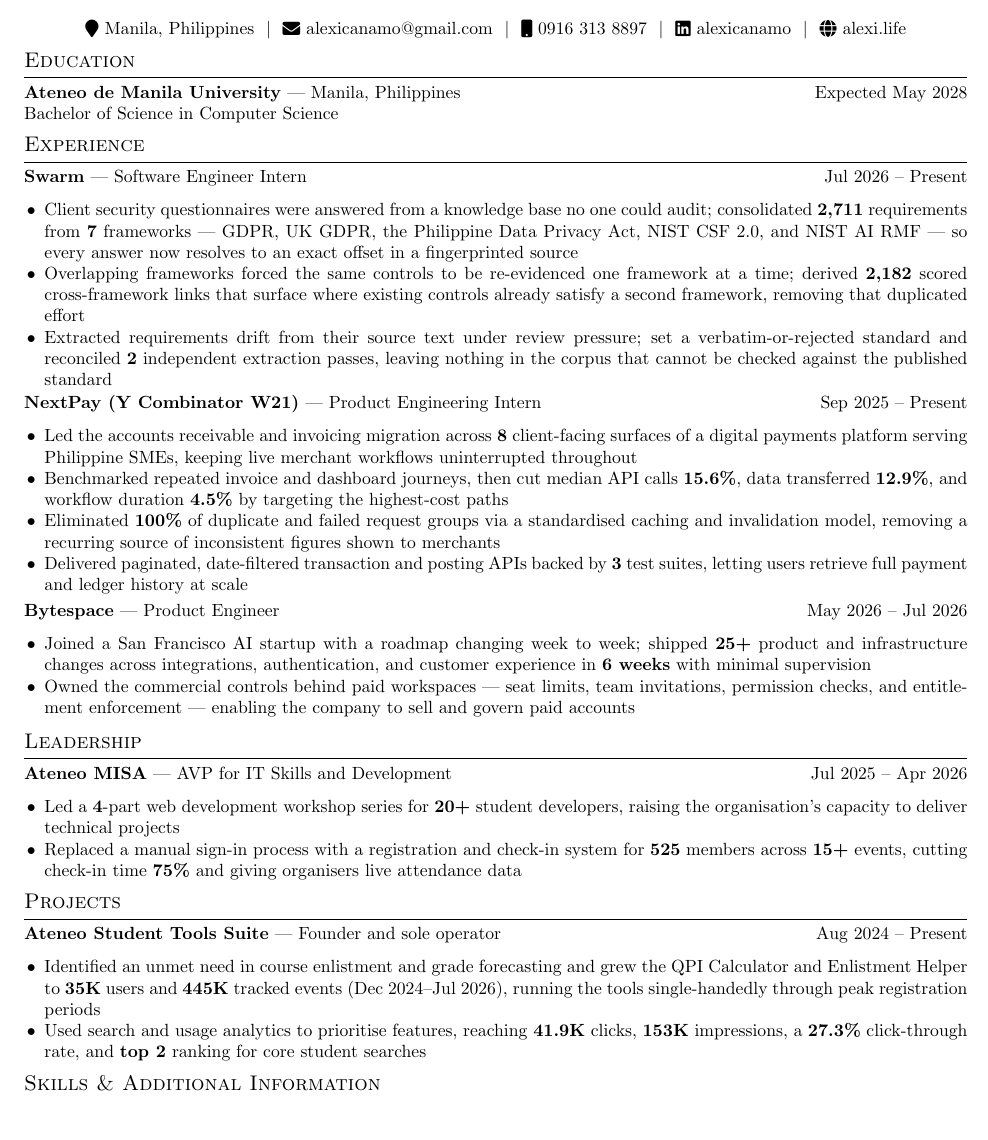
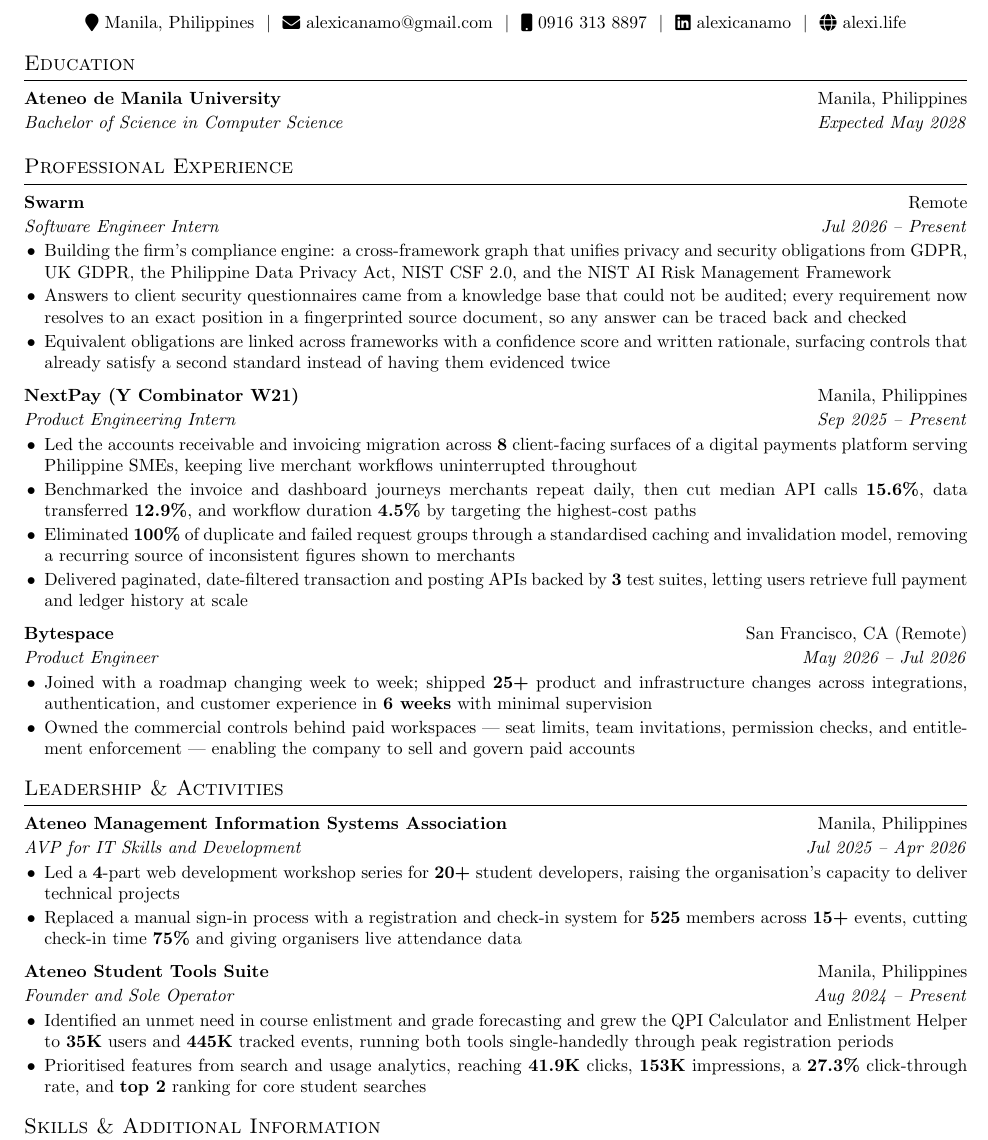
Before and after one commit to itsalexi/cv, a LaTeX CV (cv.tex): part of the page, cut so that both start at the same text, the shorter picture padded with empty space. Compiled offline with pdfLaTeX.

Commit message:
Restructure the CV and describe the Swarm engine rather than count it
Layout:
- Add an \entry macro giving every item the standard finance CV shape:
  organisation and location on the first line, role and dates italicised on
  the second. Previously roles were crammed onto one line and location was
  missing entirely.
- Merge Leadership and Projects into one "Leadership & Activities" section.
  A one-item Projects section read as an engineering portfolio and left a
  stub heading.
- Rename Experience to Professional Experience; widen section, entry and
  bullet spacing to fill the page rather than leaving the lower fifth blank.
- Switch the entry table's first column to X so the right column sits flush,
  removing the underfull hbox warnings.

Content:
- Swarm now describes what the engine is -- a cross-framework graph over
  GDPR, UK GDPR, the Philippine Data Privacy Act, NIST CSF 2.0 and NIST AI
  RMF -- instead of leading with corpus counts. The 2,711 and 2,182 figures
  are dropped; they were internal, would go stale, and said less about the
  work than naming the standards does.
- Spell out the MISA name in full; the acronym meant nothing to a recruiter.
- Education stays as-is, no QPI line.

Co-Authored-By: Claude Opus 5 <noreply@anthropic.com>

```diff
--- a/cv.tex
+++ b/cv.tex
@@ -88,7 +88,7 @@
 %CV Sections inspired by:
 %http://stefano.italians.nl/archives/26
 \titleformat{\section}{\large\scshape\raggedright}{}{0em}{}[\vspace{1.5pt}\titlerule]
-\titlespacing{\section}{0pt}{4pt}{3pt}
+\titlespacing{\section}{0pt}{9pt}{5pt}
 
 %Setup hyperref package, and colours for links
 \usepackage[unicode, draft=false]{hyperref}
@@ -173,81 +183,53 @@
 %----------------------------------------------------------------------------------------
 \section{Education}
 
-\begin{tabularx}{\linewidth}{ @{}l r@{} }
-\textbf{Ateneo de Manila University} --- Manila, Philippines & \hfill Expected May 2028 \\[0pt]
-\multicolumn{2}{@{}X@{}}{
-    Bachelor of Science in Computer Science
-    % TODO: add QPI/GPA here if 3.0+ equivalent, plus any Dean's List / scholarship / relevant
-    % coursework (statistics, data science, finance electives). JPM screens on academics.
-}
-\end{tabularx}
+\entry{Ateneo de Manila University}{Manila, Philippines}{Bachelor of Science in Computer Science}{Expected May 2028}
 
 %----------------------------------------------------------------------------------------
 %	EXPERIENCE
 %----------------------------------------------------------------------------------------
-\section{Experience}
+\section{Professional Experience}
 
-\begin{tabularx}{\linewidth}{ @{}l r@{} }
-\textbf{Swarm} --- Software Engineer Intern & \hfill Jul 2026 – Present \\[0pt]
-\multicolumn{2}{@{}X@{}}{
+\entry{Swarm}{Remote}{Software Engineer Intern}{Jul 2026 – Present}
 \begin{highlights}
-        \item Client security questionnaires were answered from a knowledge base no one could audit; consolidated \textbf{2,711} requirements from \textbf{7} frameworks --- GDPR, UK GDPR, the Philippine Data Privacy Act, NIST CSF 2.0, and NIST AI RMF --- so every answer now resolves to an exact offset in a fingerprinted source
-        \item Overlapping frameworks forced the same controls to be re-evidenced one framework at a time; derived \textbf{2,182} scored cross-framework links that surface where existing controls already satisfy a second framework, removing that duplicated effort
-        \item Extracted requirements drift from their source text under review pressure; set a verbatim-or-rejected standard and reconciled \textbf{2} independent extraction passes, leaving nothing in the corpus that cannot be checked against the published standard
+    \item Building the firm's compliance engine: a cross-framework graph that unifies privacy and security obligations from GDPR, UK GDPR, the Philippine Data Privacy Act, NIST CSF 2.0, and the NIST AI Risk Management Framework
+    \item Answers to client security questionnaires came from a knowledge base that could not be audited; every requirement now resolves to an exact position in a fingerprinted source document, so any answer can be traced back and checked
+    \item Equivalent obligations are linked across frameworks with a confidence score and written rationale, surfacing controls that already satisfy a second standard instead of having them evidenced twice
 \end{highlights}
-}
-\end{tabularx}
 \workgap
-\begin{tabularx}{\linewidth}{ @{}l r@{} }
-\textbf{NextPay (Y Combinator W21)} --- Product Engineering Intern & \hfill Sep 2025 – Present \\[0pt]
-\multicolumn{2}{@{}X@{}}{
+
+\entry{NextPay (Y Combinator W21)}{Manila, Philippines}{Product Engineering Intern}{Sep 2025 – Present}
 \begin{highlights}
     \item Led the accounts receivable and invoicing migration across \textbf{8} client-facing surfaces of a digital payments platform serving Philippine SMEs, keeping live merchant workflows uninterrupted throughout
-        \item Benchmarked repeated invoice and dashboard journeys, then cut median API calls \textbf{15.6\%}, data transferred \textbf{12.9\%}, and workflow duration \textbf{4.5\%} by targeting the highest-cost paths
-        \item Eliminated \textbf{100\%} of duplicate and failed request groups via a standardised caching and invalidation model, removing a recurring source of inconsistent figures shown to merchants
+    \item Benchmarked the invoice and dashboard journeys merchants repeat daily, then cut median API calls \textbf{15.6\%}, data transferred \textbf{12.9\%}, and workflow duration \textbf{4.5\%} by targeting the highest-cost paths
+    \item Eliminated \textbf{100\%} of duplicate and failed request groups through a standardised caching and invalidation model, removing a recurring source of inconsistent figures shown to merchants
     \item Delivered paginated, date-filtered transaction and posting APIs backed by \textbf{3} test suites, letting users retrieve full payment and ledger history at scale
 \end{highlights}
-}
-\end{tabularx}
 \workgap
-\begin{tabularx}{\linewidth}{ @{}l r@{} }
-\textbf{Bytespace} --- Product Engineer & \hfill May 2026 – Jul 2026 \\[0pt]
-\multicolumn{2}{@{}X@{}}{
+
+\entry{Bytespace}{San Francisco, CA (Remote)}{Product Engineer}{May 2026 – Jul 2026}
 \begin{highlights}
-        \item Joined a San Francisco AI startup with a roadmap changing week to week; shipped \textbf{25+} product and infrastructure changes across integrations, authentication, and customer experience in \textbf{6 weeks} with minimal supervision
+    \item Joined with a roadmap changing week to week; shipped \textbf{25+} product and infrastructure changes across integrations, authentication, and customer experience in \textbf{6 weeks} with minimal supervision
     \item Owned the commercial controls behind paid workspaces --- seat limits, team invitations, permission checks, and entitlement enforcement --- enabling the company to sell and govern paid accounts
 \end{highlights}
-}
-\end{tabularx}
+
 %----------------------------------------------------------------------------------------
-%	PROJECTS
+%	LEADERSHIP & ACTIVITIES
 %----------------------------------------------------------------------------------------
-\section{Leadership}
+\section{Leadership \& Activities}
 
-\begin{tabularx}{\linewidth}{ @{}l r@{} }
-\textbf{Ateneo MISA} --- AVP for IT Skills and Development & \hfill Jul 2025 – Apr 2026 \\[0pt]
-\multicolumn{2}{@{}X@{}}{
+\entry{Ateneo Management Information Systems Association}{Manila, Philippines}{AVP for IT Skills and Development}{Jul 2025 – Apr 2026}
 \begin{highlights}
     \item Led a \textbf{4}-part web development workshop series for \textbf{20+} student developers, raising the organisation's capacity to deliver technical projects
     \item Replaced a manual sign-in process with a registration and check-in system for \textbf{525} members across \textbf{15+} events, cutting check-in time \textbf{75\%} and giving organisers live attendance data
 \end{highlights}
-}
-\end{tabularx}
+\projectgap
 
-%----------------------------------------------------------------------------------------
-%	PROJECTS
-%----------------------------------------------------------------------------------------
-\section{Projects}
-
-\begin{tabularx}{\linewidth}{ @{}l r@{} }
-\textbf{Ateneo Student Tools Suite} --- Founder and sole operator & \hfill Aug 2024 – Present \\[0pt]
-\multicolumn{2}{@{}X@{}}{
+\entry{Ateneo Student Tools Suite}{Manila, Philippines}{Founder and Sole Operator}{Aug 2024 – Present}
 \begin{highlights}
-        \item Identified an unmet need in course enlistment and grade forecasting and grew the QPI Calculator and Enlistment Helper to \textbf{35K} users and \textbf{445K} tracked events (Dec 2024--Jul 2026), running the tools single-handedly through peak registration periods
-        \item Used search and usage analytics to prioritise features, reaching \textbf{41.9K} clicks, \textbf{153K} impressions, a \textbf{27.3\%} click-through rate, and \textbf{top 2} ranking for core student searches
+    \item Identified an unmet need in course enlistment and grade forecasting and grew the QPI Calculator and Enlistment Helper to \textbf{35K} users and \textbf{445K} tracked events, running both tools single-handedly through peak registration periods
+    \item Prioritised features from search and usage analytics, reaching \textbf{41.9K} clicks, \textbf{153K} impressions, a \textbf{27.3\%} click-through rate, and \textbf{top 2} ranking for core student searches
 \end{highlights}
-}
-\end{tabularx}
 
 %----------------------------------------------------------------------------------------
 %	SKILLS
```
Also changed, not shown: cv.tex (16 more changed lines). Lines whose indentation alone changed are shown as unchanged.
